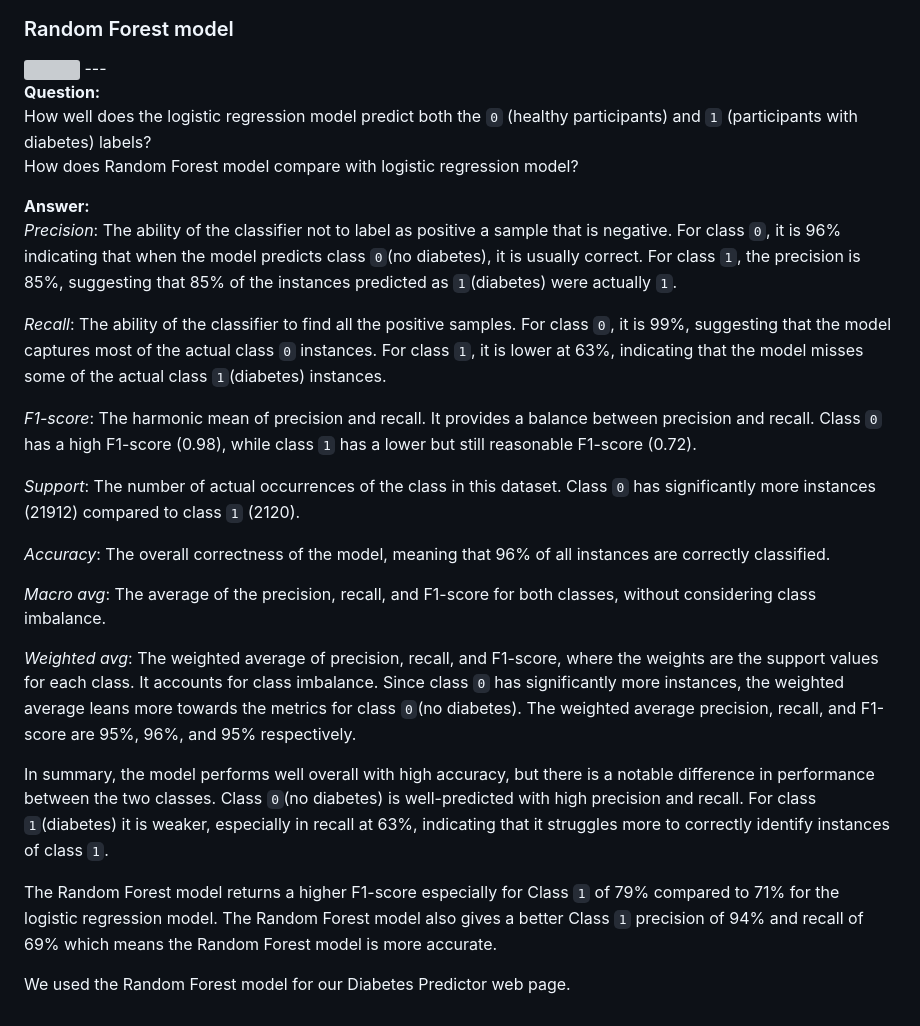
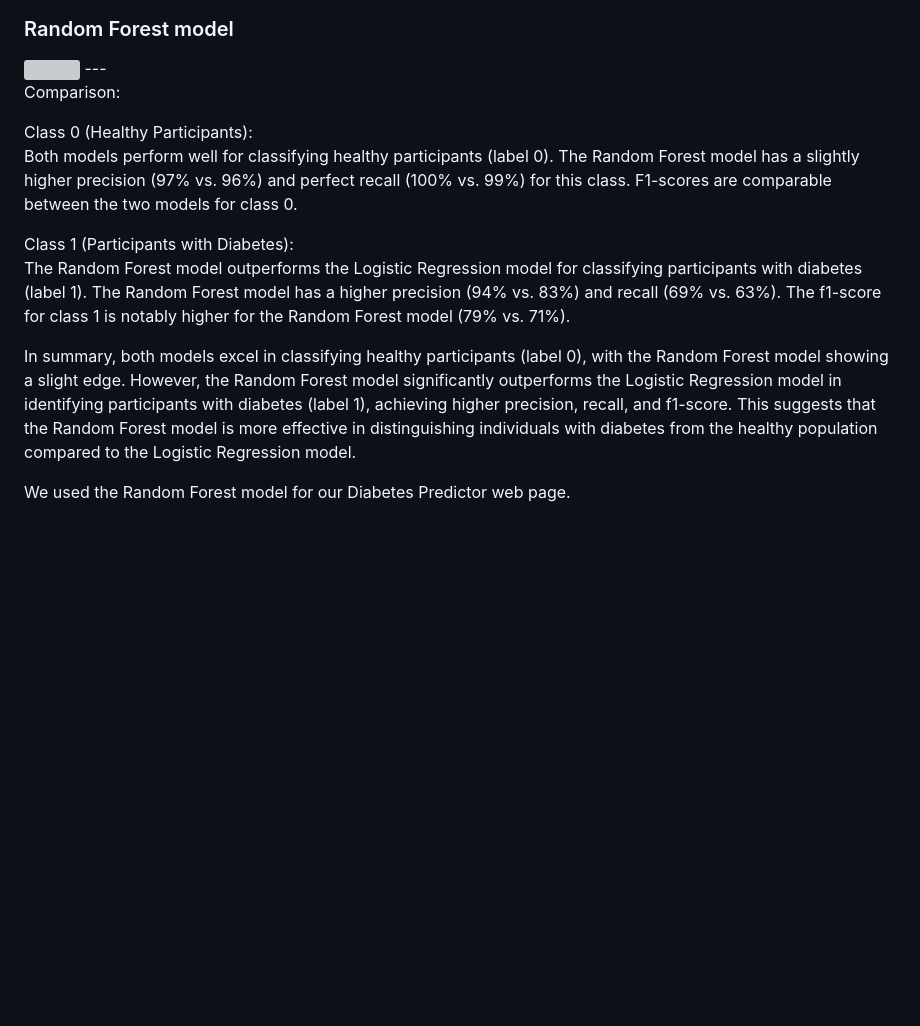
Before and after one commit to EvaB5050/Diabetes-Prediction-Analysis, a Markdown page: README.md, the part around the change. Drawn GitHub-style; blank space fills up the shorter version; grey boxes are pictures that could not be loaded.

```diff
--- a/README.md
+++ b/README.md
@@ -123,27 +123,18 @@ Blood glucose level has the highest correlation to diabetes and gender has the l
 <img src="https://github.com/EvaB5050/Diabetes-Prediction-Analysis/assets/131424690/a837096b-5c02-4807-991e-344fe0956fe8" width="500" height="200">
 ---
 
-**Question:**
-How well does the logistic regression model predict both the `0` (healthy participants) and `1` (participants with diabetes) labels?
-How does Random Forest model compare with logistic regression model?
+Comparison:
 
-**Answer:**
-_Precision_: The ability of the classifier not to label as positive a sample that is negative. For class `0`, it is 96% indicating that when the model predicts class `0`(no diabetes), it is usually correct.  For class `1`, the precision is 85%, suggesting that 85% of the instances predicted as `1`(diabetes) were actually `1`.
+Class 0 (Healthy Participants):
+Both models perform well for classifying healthy participants (label 0).
+The Random Forest model has a slightly higher precision (97% vs. 96%) and perfect recall (100% vs. 99%) for this class.
+F1-scores are comparable between the two models for class 0.
 
-_Recall_: The ability of the classifier to find all the positive samples. For class `0`, it is 99%, suggesting that the model captures most of the actual class `0` instances. For class `1`, it is lower at 63%, indicating that the model misses some of the actual class `1`(diabetes) instances.
+Class 1 (Participants with Diabetes):
+The Random Forest model outperforms the Logistic Regression model for classifying participants with diabetes (label 1).
+The Random Forest model has a higher precision (94% vs. 83%) and recall (69% vs. 63%).
+The f1-score for class 1 is notably higher for the Random Forest model (79% vs. 71%).
 
-_F1-score_: The harmonic mean of precision and recall. It provides a balance between precision and recall. Class `0` has a high F1-score (0.98), while class `1` has a lower but still reasonable F1-score (0.72).
-
-_Support_: The number of actual occurrences of the class in this dataset. Class `0` has significantly more instances (21912) compared to class `1` (2120).
-
-_Accuracy_: The overall correctness of the model, meaning that 96% of all instances are correctly classified.
-
-_Macro avg_: The average of the precision, recall, and F1-score for both classes, without considering class imbalance.
-
-_Weighted avg_: The weighted average of precision, recall, and F1-score, where the weights are the support values for each class. It accounts for class imbalance. Since class `0` has significantly more instances, the weighted average leans more towards the metrics for class `0`(no diabetes). The weighted average precision, recall, and F1-score are 95%, 96%, and 95% respectively.
-
-In summary, the model performs well overall with high accuracy, but there is a notable difference in performance between the two classes. Class `0`(no diabetes) is well-predicted with high precision and recall. For class `1`(diabetes) it is weaker, especially in recall at 63%, indicating that it struggles more to correctly identify instances of class `1`.
-
-The Random Forest model returns a higher F1-score especially for Class `1` of 79% compared to 71% for the logistic regression model. The Random Forest model also gives a better Class `1` precision of 94% and recall of 69% which means the Random Forest model is more accurate.
+In summary, both models excel in classifying healthy participants (label 0), with the Random Forest model showing a slight edge. However, the Random Forest model significantly outperforms the Logistic Regression model in identifying participants with diabetes (label 1), achieving higher precision, recall, and f1-score. This suggests that the Random Forest model is more effective in distinguishing individuals with diabetes from the healthy population compared to the Logistic Regression model.
 
 We used the Random Forest model for our Diabetes Predictor web page.
```
